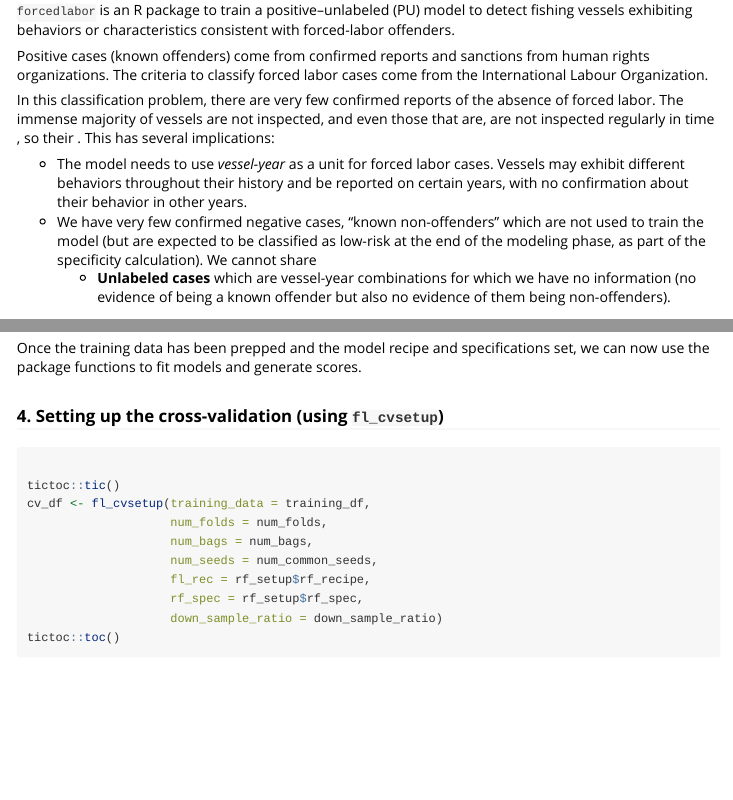
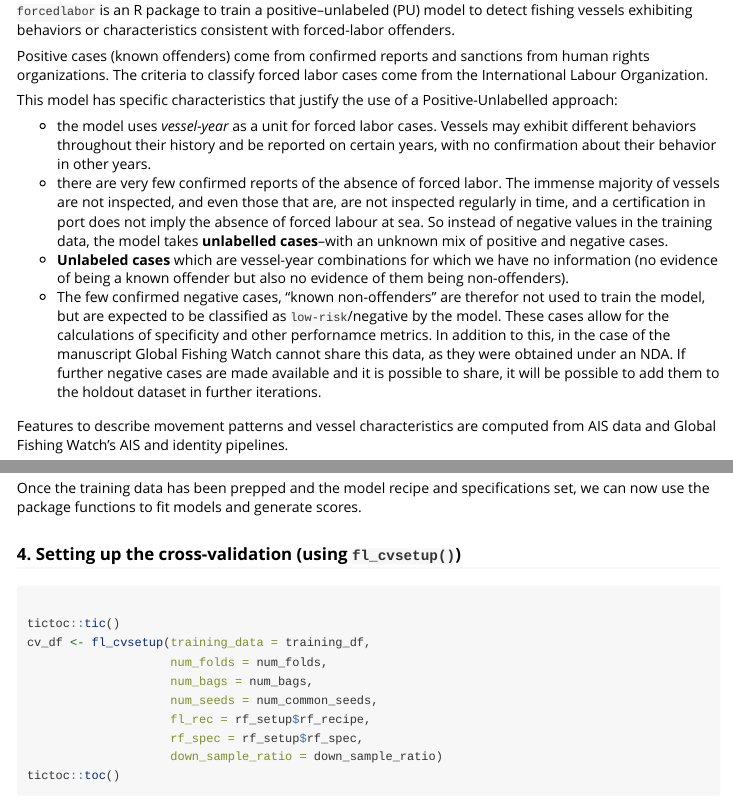
Before and after one commit to GlobalFishingWatch/forcedlabor, an R Markdown document (vignettes/using_the_package.Rmd): the page in a window 1100 px wide, from 180 px down, and a second part further down, joined at a grey line. Rendered offline with R 4.5, knitr and Pandoc, with nearby package versions; some code elsewhere in the file could not run offline.

Commit message:
updating text of the vignette

```diff
--- a/vignettes/using_the_package.Rmd
+++ b/vignettes/using_the_package.Rmd
@@ -34,16 +34,27 @@ Positive cases (known offenders) come from confirmed reports and sanctions
 from human rights organizations. The criteria to classify forced labor cases
 come from the International Labour Organization.
 
-In this classification problem, there are very few confirmed reports of the
-absence of forced labor. The immense majority of vessels are not inspected,
-and even those that are, are not inspected regularly in time , so their . This
-has several implications:
+This model has specific characteristics that justify the use of a Positive-Unlabelled approach:
 
-- The model needs to use _vessel-year_ as a unit for forced labor cases.
+- the model uses _vessel-year_ as a unit for forced labor cases.
 Vessels may exhibit different behaviors throughout their history and be reported
 on certain years, with no confirmation about their behavior in other years.
-- We have very few confirmed negative cases, "known non-offenders" which are not used to train the model (but are expected to be classified as low-risk at the end of the modeling phase, as part of the specificity calculation). We cannot share
-  - __Unlabeled cases__ which are vessel-year combinations for which we have no information (no evidence  of being a known offender but also no evidence of them being non-offenders).
+- there are very few confirmed reports of the absence of forced labor. The
+immense majority of vessels are not inspected, and even those that are, are not
+inspected regularly in time, and a certification in port does not imply the
+absence of forced labour at sea. So instead of negative values in the training
+data, the model takes __unlabelled cases__--with an unknown mix of positive and
+negative cases.
+- __Unlabeled cases__ which are vessel-year combinations for which we have no
+information (no evidence  of being a known offender but also no evidence of them
+being non-offenders).
+- The few confirmed negative cases, "known non-offenders" are therefor not used
+to train the model, but are expected to be classified as `low-risk`/negative by
+the model. These cases allow for the calculations of specificity and other
+perfornamce metrics. In addition to this, in the case of the manuscript Global
+Fishing Watch cannot share this data, as they were obtained under an NDA. If
+further negative cases are made available and it is possible to share, it will
+be possible to add them to the holdout dataset in further iterations.
 
 
 Features to describe movement patterns and vessel characteristics are computed from
```
Also changed, not shown: vignettes/using_the_package.Rmd (2 more changed lines).
